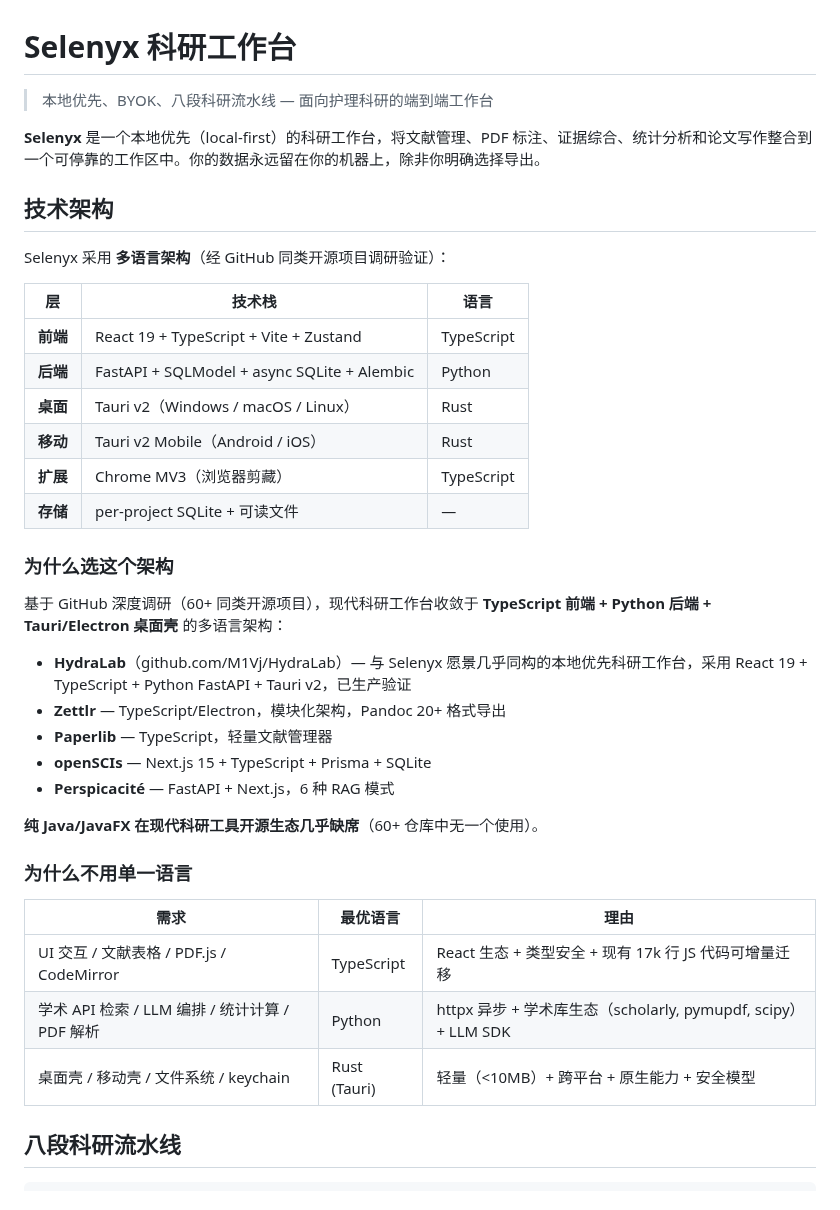
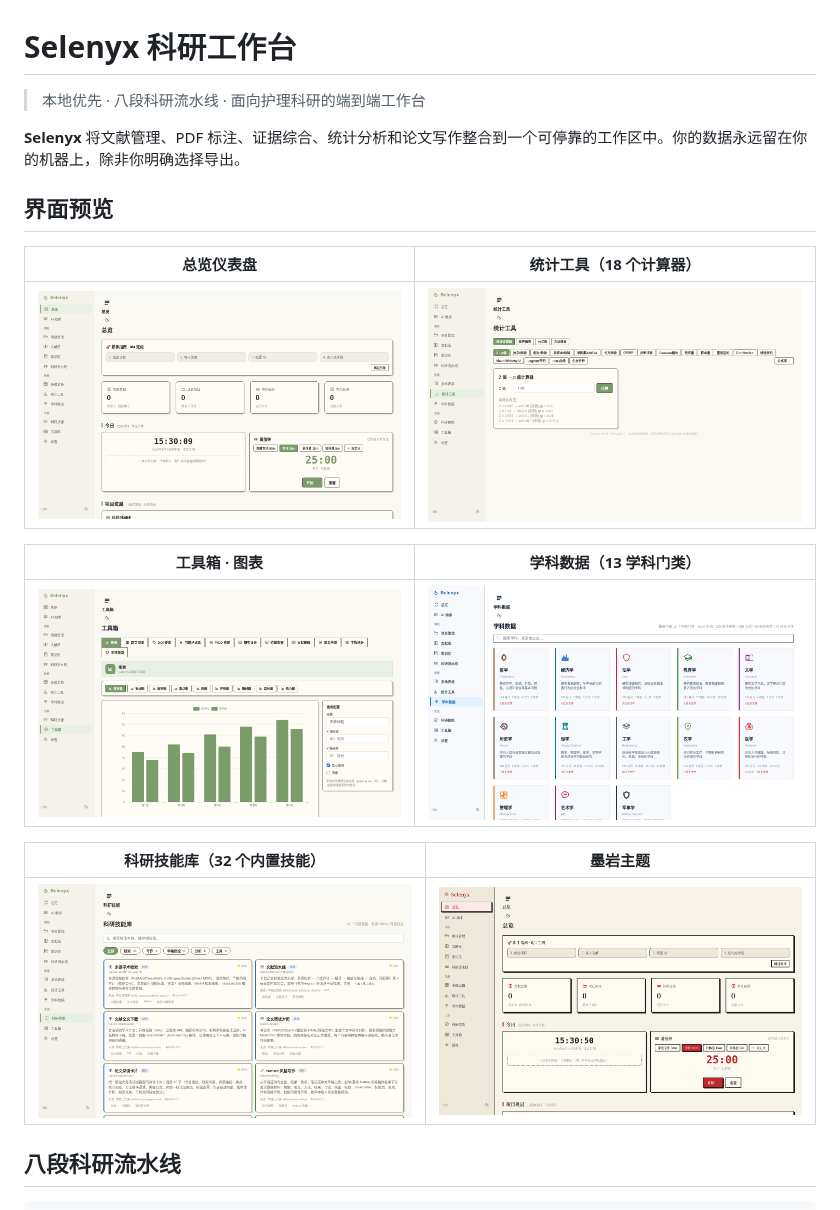
Before and after one commit to pyrelio88-afk/Selenyx, a Markdown page: README.md, the part around one of its changes. GitHub-like rendering; pictures changed too: docs/screenshots/dashboard.png (added), docs/screenshots/discipline-data.png (added), docs/screenshots/skills.png (added).

```diff
--- a/README.md
+++ b/README.md
@@ -1,41 +1,22 @@
 # Selenyx 科研工作台
 
-> 本地优先、BYOK、八段科研流水线 — 面向护理科研的端到端工作台
+> 本地优先 · 八段科研流水线 · 面向护理科研的端到端工作台
 
-**Selenyx** 是一个本地优先（local-first）的科研工作台，将文献管理、PDF 标注、证据综合、统计分析和论文写作整合到一个可停靠的工作区中。你的数据永远留在你的机器上，除非你明确选择导出。
+**Selenyx** 将文献管理、PDF 标注、证据综合、统计分析和论文写作整合到一个可停靠的工作区中。你的数据永远留在你的机器上，除非你明确选择导出。
 
-## 技术架构
+## 界面预览
 
-Selenyx 采用 **多语言架构**（经 GitHub 同类开源项目调研验证）：
+| 总览仪表盘 | 统计工具（18 个计算器） |
+|:---:|:---:|
+| ![总览](docs/screenshots/dashboard.png) | ![统计工具](docs/screenshots/statistics.png) |
 
-| 层 | 技术栈 | 语言 |
-|---|---|---|
-| **前端** | React 19 + TypeScript + Vite + Zustand | TypeScript |
-| **后端** | FastAPI + SQLModel + async SQLite + Alembic | Python |
-| **桌面** | Tauri v2（Windows / macOS / Linux） | Rust |
-| **移动** | Tauri v2 Mobile（Android / iOS） | Rust |
-| **扩展** | Chrome MV3（浏览器剪藏） | TypeScript |
-| **存储** | per-project SQLite + 可读文件 | — |
+| 工具箱 · 图表 | 学科数据（13 学科门类） |
+|:---:|:---:|
+| ![工具箱图表](docs/screenshots/toolbox-charts.png) | ![学科数据](docs/screenshots/discipline-data.png) |
 
-### 为什么选这个架构
-
-基于 GitHub 深度调研（60+ 同类开源项目），现代科研工作台收敛于 **TypeScript 前端 + Python 后端 + Tauri/Electron 桌面壳** 的多语言架构：
-
-- **HydraLab**（github.com/M1Vj/HydraLab）— 与 Selenyx 愿景几乎同构的本地优先科研工作台，采用 React 19 + TypeScript + Python FastAPI + Tauri v2，已生产验证
-- **Zettlr** — TypeScript/Electron，模块化架构，Pandoc 20+ 格式导出
-- **Paperlib** — TypeScript，轻量文献管理器
-- **openSCIs** — Next.js 15 + TypeScript + Prisma + SQLite
-- **Perspicacité** — FastAPI + Next.js，6 种 RAG 模式
-
-**纯 Java/JavaFX 在现代科研工具开源生态几乎缺席**（60+ 仓库中无一个使用）。
-
-### 为什么不用单一语言
-
-| 需求 | 最优语言 | 理由 |
-|---|---|---|
-| UI 交互 / 文献表格 / PDF.js / CodeMirror | TypeScript | React 生态 + 类型安全 + 现有 17k 行 JS 代码可增量迁移 |
-| 学术 API 检索 / LLM 编排 / 统计计算 / PDF 解析 | Python | httpx 异步 + 学术库生态（scholarly, pymupdf, scipy）+ LLM SDK |
-| 桌面壳 / 移动壳 / 文件系统 / keychain | Rust (Tauri) | 轻量（<10MB）+ 跨平台 + 原生能力 + 安全模型 |
+| 科研技能库（32 个内置技能） | 墨岩主题 |
+|:---:|:---:|
+| ![科研技能库](docs/screenshots/skills.png) | ![墨岩主题](docs/screenshots/theme-ink.png) |
 
 ## 八段科研流水线
 
```
Also changed, not shown: other parts of README.md (+51 -52 lines), CHANGELOG.md (+65 -0 lines).
